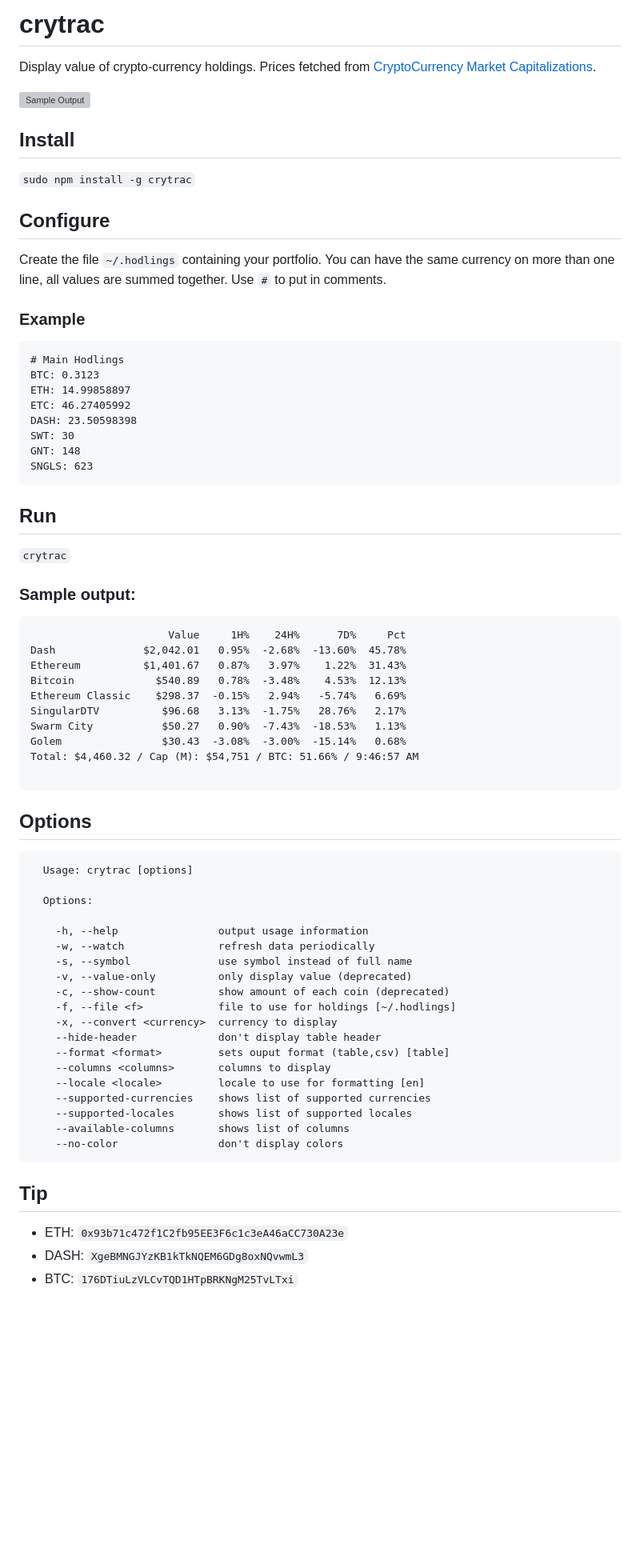
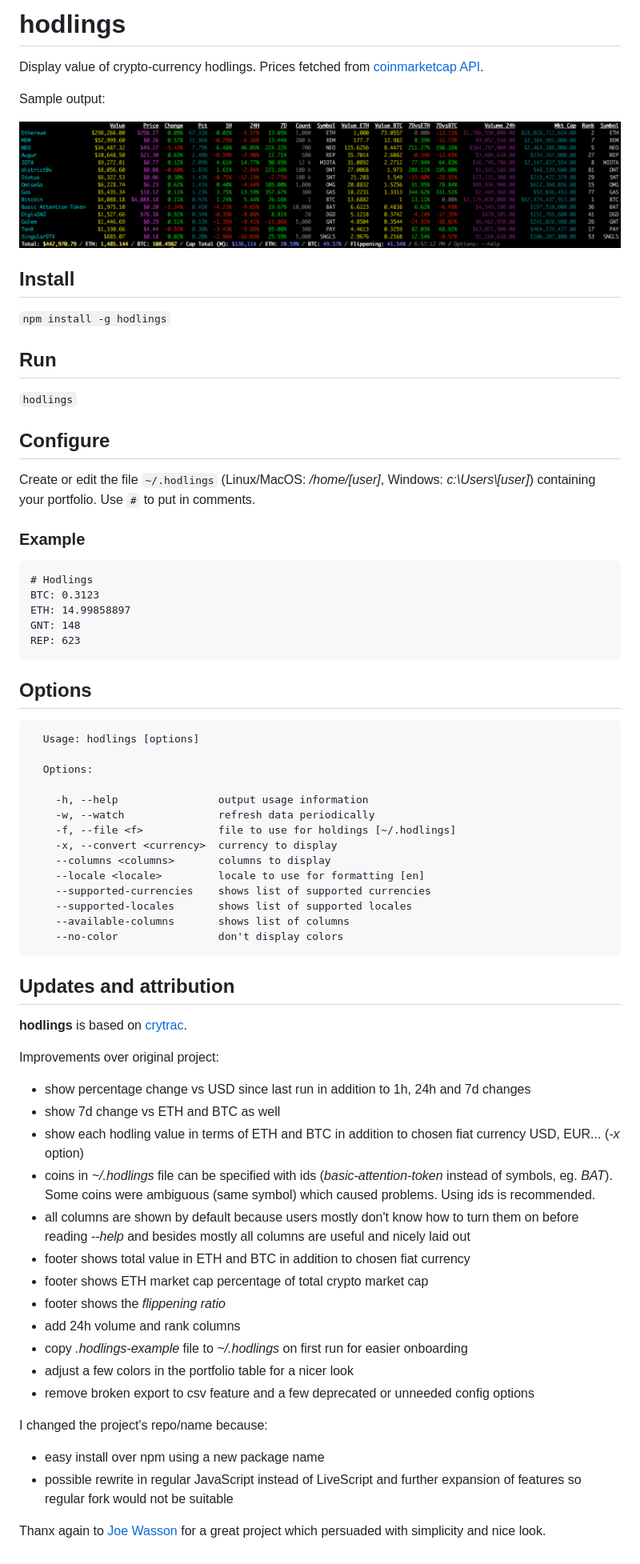
Before and after one commit to davidhq/hodlings, a Markdown page: README.md, the part around the change. Shown: that part at 80% size. Rendered like a GitHub page; pictures changed too: output.png; blank space fills up the shorter version; grey boxes are pictures that could not be loaded.

Commit message:
even more improvements

````diff
--- a/README.md
+++ b/README.md
@@ -1,65 +1,42 @@
-# crytrac
-Display value of crypto-currency holdings. Prices fetched from [CryptoCurrency Market Capitalizations](https://api.coinmarketcap.com/v1/ticker/).
+# hodlings
 
-![Sample Output](https://github.com/Talljoe/crytrac/blob/master/output.png?raw=true)
+Display value of crypto-currency hodlings. Prices fetched from [coinmarketcap API](https://api.coinmarketcap.com/v1/ticker/).
+
+Sample output:
+
+![Sample Output](https://github.com/davidhq/hodlings/blob/master/output.png?raw=true)
 
 ## Install
 
-``sudo npm install -g crytrac``
+``npm install -g hodlings``
+
+## Run
+
+``hodlings``
 
 ## Configure
 
-Create the file `~/.hodlings` containing your portfolio. You can
-have the same currency on more than one line, all values are summed
-together. Use `#` to put in comments.
+Create or edit the file `~/.hodlings` (Linux/MacOS: */home/[user]*, Windows: *c:\\Users\\[user]*) containing your portfolio. Use `#` to put in comments.
 
 ### Example
 ```
-# Main Hodlings
+# Hodlings
 BTC: 0.3123
 ETH: 14.99858897
-ETC: 46.27405992
-DASH: 23.50598398
-SWT: 30
 GNT: 148
-SNGLS: 623
-```
-
-## Run
-
-``crytrac``
-
-### Sample output:
-
-
-```
-                      Value     1H%    24H%      7D%     Pct
-Dash              $2,042.01   0.95%  -2.68%  -13.60%  45.78%
-Ethereum          $1,401.67   0.87%   3.97%    1.22%  31.43%
-Bitcoin             $540.89   0.78%  -3.48%    4.53%  12.13%
-Ethereum Classic    $298.37  -0.15%   2.94%   -5.74%   6.69%
-SingularDTV          $96.68   3.13%  -1.75%   28.76%   2.17%
-Swarm City           $50.27   0.90%  -7.43%  -18.53%   1.13%
-Golem                $30.43  -3.08%  -3.00%  -15.14%   0.68%
-Total: $4,460.32 / Cap (M): $54,751 / BTC: 51.66% / 9:46:57 AM
-
+REP: 623
 ```
 
 ## Options
 ```
-  Usage: crytrac [options]
+  Usage: hodlings [options]
 
   Options:
 
     -h, --help                output usage information
     -w, --watch               refresh data periodically
-    -s, --symbol              use symbol instead of full name
-    -v, --value-only          only display value (deprecated)
-    -c, --show-count          show amount of each coin (deprecated)
     -f, --file <f>            file to use for holdings [~/.hodlings]
     -x, --convert <currency>  currency to display
-    --hide-header             don't display table header
-    --format <format>         sets ouput format (table,csv) [table]
     --columns <columns>       columns to display
     --locale <locale>         locale to use for formatting [en]
     --supported-currencies    shows list of supported currencies
@@ -68,8 +45,28 @@ Total: $4,460.32 / Cap (M): $54,751 / BTC: 51.66% / 9:46:57 AM
     --no-color                don't display colors
 ```
 
-## Tip
+## Updates and attribution
 
-* ETH: ``0x93b71c472f1C2fb95EE3F6c1c3eA46aCC730A23e``
-* DASH: ``XgeBMNGJYzKB1kTkNQEM6GDg8oxNQvwmL3``
-* BTC: ``176DTiuLzVLCvTQD1HTpBRKNgM25TvLTxi``
+**hodlings** is based on [crytrac](https://github.com/Talljoe/crytrac).
+
+Improvements over original project:
+
+* show percentage change vs USD since last run in addition to 1h, 24h and 7d changes
+* show 7d change vs ETH and BTC as well
+* show each hodling value in terms of ETH and BTC in addition to chosen fiat currency USD, EUR... (*-x* option)
+* coins in *~/.hodlings* file can be specified with ids (*basic-attention-token* instead of symbols, eg. *BAT*). Some coins were ambiguous (same symbol) which caused problems. Using ids is recommended.
+* all columns are shown by default because users mostly don't know how to turn them on before reading *--help* and besides mostly all columns are useful and nicely laid out
+* footer shows total value in ETH and BTC in addition to chosen fiat currency
+* footer shows ETH market cap percentage of total crypto market cap
+* footer shows the *flippening ratio*
+* add 24h volume and rank columns
+* copy *.hodlings-example* file to *~/.hodlings* on first run for easier onboarding
+* adjust a few colors in the portfolio table for a nicer look
+* remove broken export to csv feature and a few deprecated or unneeded config options
+
+I changed the project's repo/name because:
+
+* easy install over npm using a new package name
+* possible rewrite in regular JavaScript instead of LiveScript and further expansion of features so regular fork would not be suitable
+
+Thanx again to [Joe Wasson](http://talljoe.com) for a great project which persuaded with simplicity and nice look.
````
Also changed, not shown: 10 other files.
